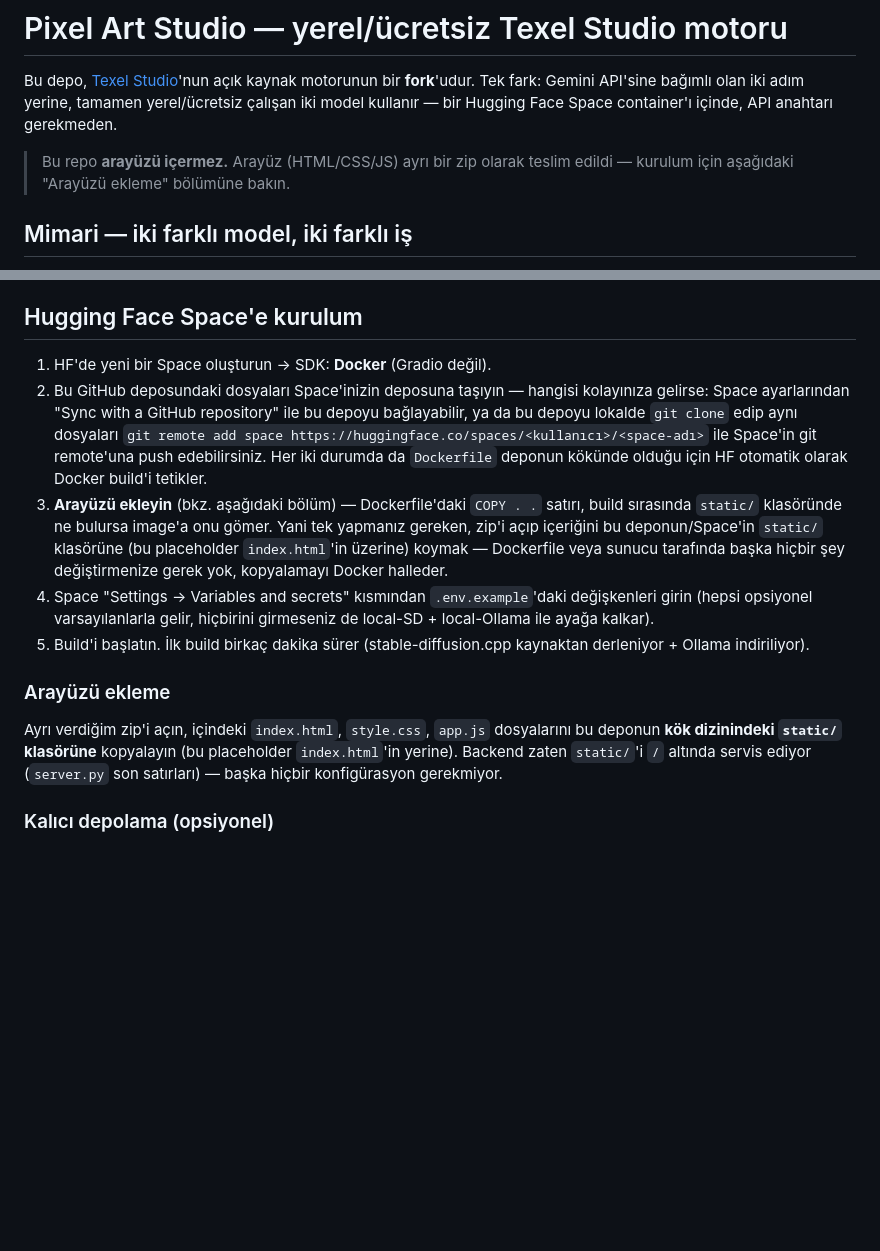
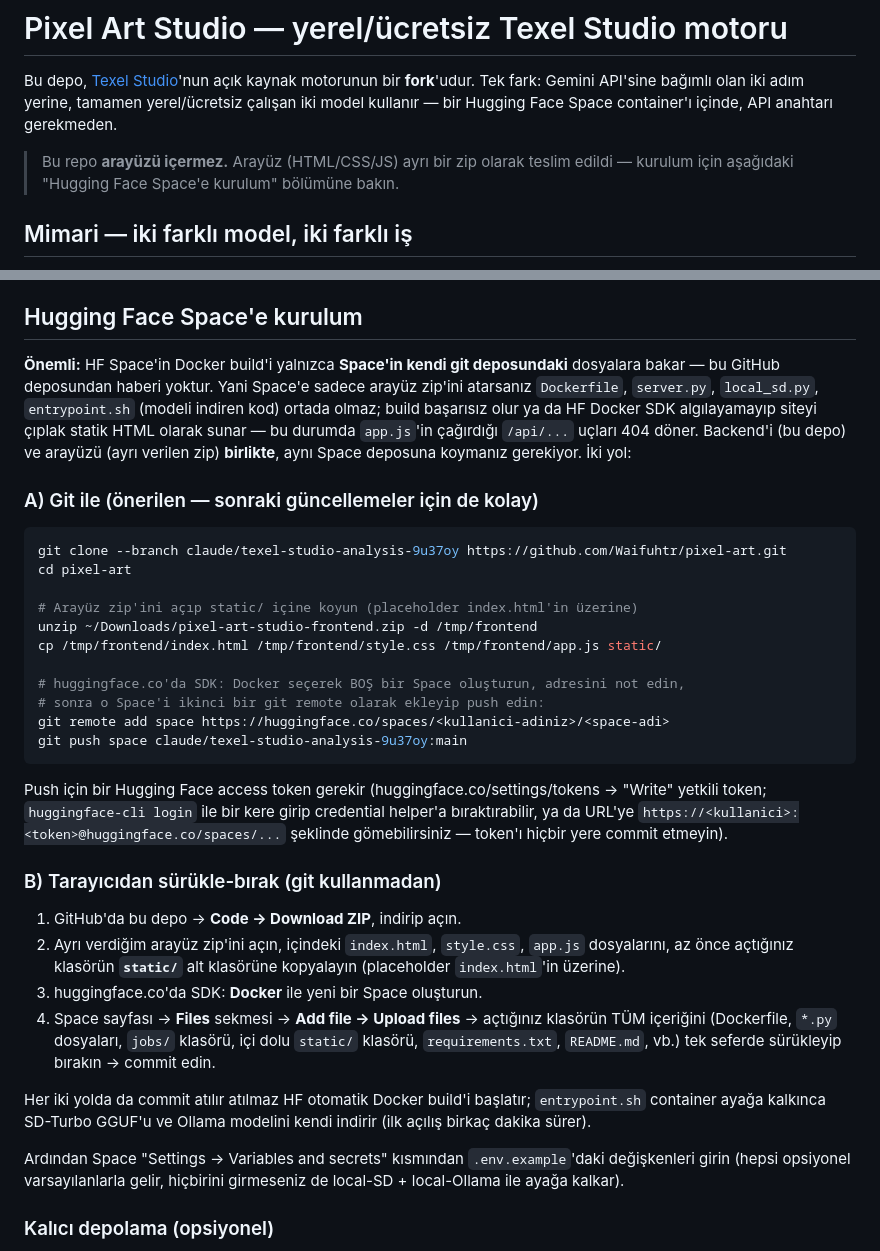
Before and after one commit to Waifuhtr/pixel-art, a Markdown page: README.md, 2 parts joined by grey strips. Rendered like a GitHub page; blank space fills up the shorter version.

Commit message:
Clarify HF Space deploy: backend + frontend must both land in the Space's own repo
The Docker build only sees files committed to the Space's own git repo, not
this GitHub repo — so dropping just the frontend zip into a Space has no
Dockerfile/server to build. Spell out two concrete paths (git remote push,
or download-zip + browser upload) to get both sets of files there together.

````diff
--- a/README.md
+++ b/README.md
@@ -16,7 +16,8 @@ yerine, tamamen yerel/ücretsiz çalışan iki model kullanır — bir Hugging F
 Space container'ı içinde, API anahtarı gerekmeden.
 
 > Bu repo **arayüzü içermez.** Arayüz (HTML/CSS/JS) ayrı bir zip olarak
-> teslim edildi — kurulum için aşağıdaki "Arayüzü ekleme" bölümüne bakın.
+> teslim edildi — kurulum için aşağıdaki "Hugging Face Space'e kurulum"
+> bölümüne bakın.
 
 ## Mimari — iki farklı model, iki farklı iş
 
@@ -67,33 +68,56 @@ sorunu hemen gösterir, söylerseniz birlikte düzeltiriz.
 
 ## Hugging Face Space'e kurulum
 
-1. HF'de yeni bir Space oluşturun → SDK: **Docker** (Gradio değil).
-2. Bu GitHub deposundaki dosyaları Space'inizin deposuna taşıyın —
-   hangisi kolayınıza gelirse: Space ayarlarından "Sync with a GitHub
-   repository" ile bu depoyu bağlayabilir, ya da bu depoyu lokalde
-   `git clone` edip aynı dosyaları `git remote add space
-   https://huggingface.co/spaces/<kullanıcı>/<space-adı>` ile Space'in git
-   remote'una push edebilirsiniz. Her iki durumda da `Dockerfile` deponun
-   kökünde olduğu için HF otomatik olarak Docker build'i tetikler.
-3. **Arayüzü ekleyin** (bkz. aşağıdaki bölüm) — Dockerfile'daki
-   `COPY . .` satırı, build sırasında `static/` klasöründe ne bulursa
-   image'a onu gömer. Yani tek yapmanız gereken, zip'i açıp içeriğini bu
-   deponun/Space'in `static/` klasörüne (bu placeholder `index.html`'in
-   üzerine) koymak — Dockerfile veya sunucu tarafında başka hiçbir şey
-   değiştirmenize gerek yok, kopyalamayı Docker halleder.
-4. Space "Settings → Variables and secrets" kısmından `.env.example`'daki
-   değişkenleri girin (hepsi opsiyonel varsayılanlarla gelir, hiçbirini
-   girmeseniz de local-SD + local-Ollama ile ayağa kalkar).
-5. Build'i başlatın. İlk build birkaç dakika sürer (stable-diffusion.cpp
-   kaynaktan derleniyor + Ollama indiriliyor).
+**Önemli:** HF Space'in Docker build'i yalnızca **Space'in kendi git
+deposundaki** dosyalara bakar — bu GitHub deposundan haberi yoktur. Yani
+Space'e sadece arayüz zip'ini atarsanız `Dockerfile`, `server.py`,
+`local_sd.py`, `entrypoint.sh` (modeli indiren kod) ortada olmaz; build
+başarısız olur ya da HF Docker SDK algılayamayıp siteyi çıplak statik HTML
+olarak sunar — bu durumda `app.js`'in çağırdığı `/api/...` uçları 404
+döner. Backend'i (bu depo) ve arayüzü (ayrı verilen zip) **birlikte**,
+aynı Space deposuna koymanız gerekiyor. İki yol:
 
-### Arayüzü ekleme
+### A) Git ile (önerilen — sonraki güncellemeler için de kolay)
 
-Ayrı verdiğim zip'i açın, içindeki `index.html`, `style.css`, `app.js`
-dosyalarını bu deponun **kök dizinindeki `static/` klasörüne** kopyalayın
-(bu placeholder `index.html`'in yerine). Backend zaten `static/`'i `/`
-altında servis ediyor (`server.py` son satırları) — başka hiçbir
-konfigürasyon gerekmiyor.
+```bash
+git clone --branch claude/texel-studio-analysis-9u37oy https://github.com/Waifuhtr/pixel-art.git
+cd pixel-art
+
+# Arayüz zip'ini açıp static/ içine koyun (placeholder index.html'in üzerine)
+unzip ~/Downloads/pixel-art-studio-frontend.zip -d /tmp/frontend
+cp /tmp/frontend/index.html /tmp/frontend/style.css /tmp/frontend/app.js static/
+
+# huggingface.co'da SDK: Docker seçerek BOŞ bir Space oluşturun, adresini not edin,
+# sonra o Space'i ikinci bir git remote olarak ekleyip push edin:
+git remote add space https://huggingface.co/spaces/<kullanici-adiniz>/<space-adi>
+git push space claude/texel-studio-analysis-9u37oy:main
+```
+
+Push için bir Hugging Face access token gerekir (huggingface.co/settings/tokens
+→ "Write" yetkili token; `huggingface-cli login` ile bir kere girip
+credential helper'a bıraktırabilir, ya da URL'ye
+`https://<kullanici>:<token>@huggingface.co/spaces/...` şeklinde gömebilirsiniz —
+token'ı hiçbir yere commit etmeyin).
+
+### B) Tarayıcıdan sürükle-bırak (git kullanmadan)
+
+1. GitHub'da bu depo → **Code → Download ZIP**, indirip açın.
+2. Ayrı verdiğim arayüz zip'ini açın, içindeki `index.html`, `style.css`,
+   `app.js` dosyalarını, az önce açtığınız klasörün **`static/`**
+   alt klasörüne kopyalayın (placeholder `index.html`'in üzerine).
+3. huggingface.co'da SDK: **Docker** ile yeni bir Space oluşturun.
+4. Space sayfası → **Files** sekmesi → **Add file → Upload files** →
+   açtığınız klasörün TÜM içeriğini (Dockerfile, `*.py` dosyaları,
+   `jobs/` klasörü, içi dolu `static/` klasörü, `requirements.txt`,
+   `README.md`, vb.) tek seferde sürükleyip bırakın → commit edin.
+
+Her iki yolda da commit atılır atılmaz HF otomatik Docker build'i
+başlatır; `entrypoint.sh` container ayağa kalkınca SD-Turbo GGUF'u ve
+Ollama modelini kendi indirir (ilk açılış birkaç dakika sürer).
+
+Ardından Space "Settings → Variables and secrets" kısmından
+`.env.example`'daki değişkenleri girin (hepsi opsiyonel varsayılanlarla
+gelir, hiçbirini girmeseniz de local-SD + local-Ollama ile ayağa kalkar).
 
 ### Kalıcı depolama (opsiyonel)
 
````
